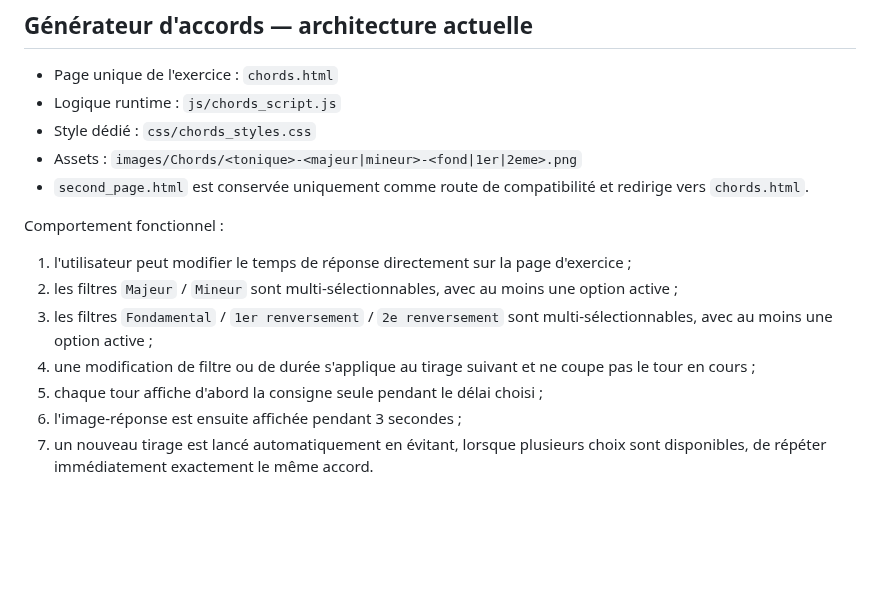
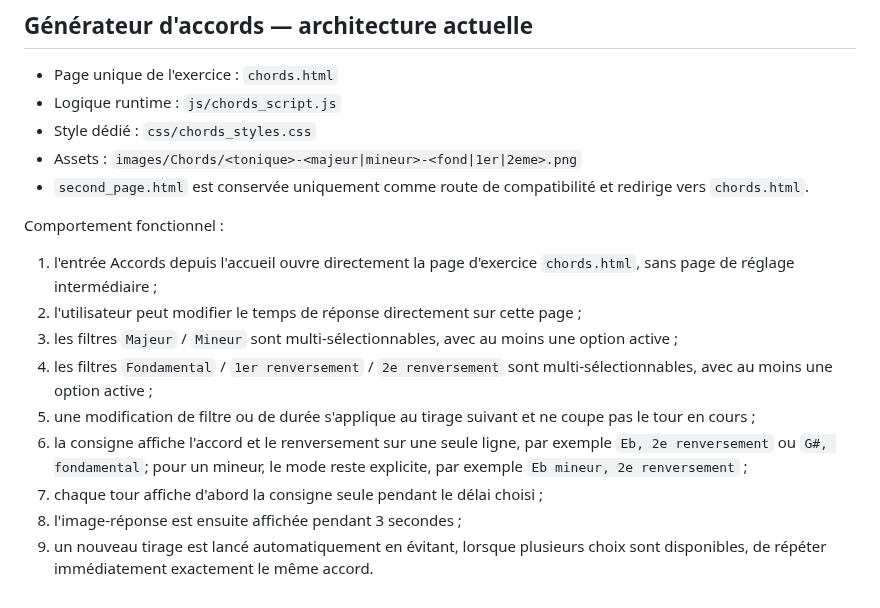
Before and after one commit to AlexFCL/piano, a Markdown page: CHATGPT_PROJECT_POINTER.md, the part around the change. GitHub-like rendering; blank space fills up the shorter version.

Commit message:
Documente le libellé compact du générateur d'accords

```diff
--- a/CHATGPT_PROJECT_POINTER.md
+++ b/CHATGPT_PROJECT_POINTER.md
@@ -84,10 +84,12 @@ Ne pas recopier manuellement dans `index.html` les titres, descriptions, icônes
 - `second_page.html` est conservée uniquement comme route de compatibilité et redirige vers `chords.html`.
 
 Comportement fonctionnel :
-1. l'utilisateur peut modifier le temps de réponse directement sur la page d'exercice ;
-2. les filtres `Majeur` / `Mineur` sont multi-sélectionnables, avec au moins une option active ;
-3. les filtres `Fondamental` / `1er renversement` / `2e renversement` sont multi-sélectionnables, avec au moins une option active ;
-4. une modification de filtre ou de durée s'applique au tirage suivant et ne coupe pas le tour en cours ;
-5. chaque tour affiche d'abord la consigne seule pendant le délai choisi ;
-6. l'image-réponse est ensuite affichée pendant 3 secondes ;
-7. un nouveau tirage est lancé automatiquement en évitant, lorsque plusieurs choix sont disponibles, de répéter immédiatement exactement le même accord.
+1. l'entrée Accords depuis l'accueil ouvre directement la page d'exercice `chords.html`, sans page de réglage intermédiaire ;
+2. l'utilisateur peut modifier le temps de réponse directement sur cette page ;
+3. les filtres `Majeur` / `Mineur` sont multi-sélectionnables, avec au moins une option active ;
+4. les filtres `Fondamental` / `1er renversement` / `2e renversement` sont multi-sélectionnables, avec au moins une option active ;
+5. une modification de filtre ou de durée s'applique au tirage suivant et ne coupe pas le tour en cours ;
+6. la consigne affiche l'accord et le renversement sur une seule ligne, par exemple `Eb, 2e renversement` ou `G#, fondamental`; pour un mineur, le mode reste explicite, par exemple `Eb mineur, 2e renversement` ;
+7. chaque tour affiche d'abord la consigne seule pendant le délai choisi ;
+8. l'image-réponse est ensuite affichée pendant 3 secondes ;
+9. un nouveau tirage est lancé automatiquement en évitant, lorsque plusieurs choix sont disponibles, de répéter immédiatement exactement le même accord.
```
